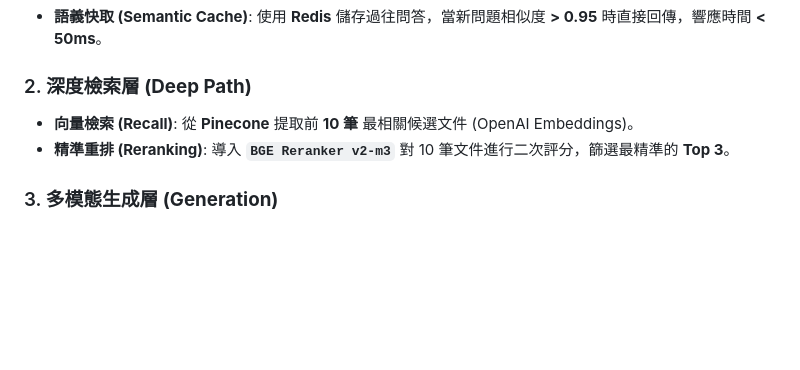
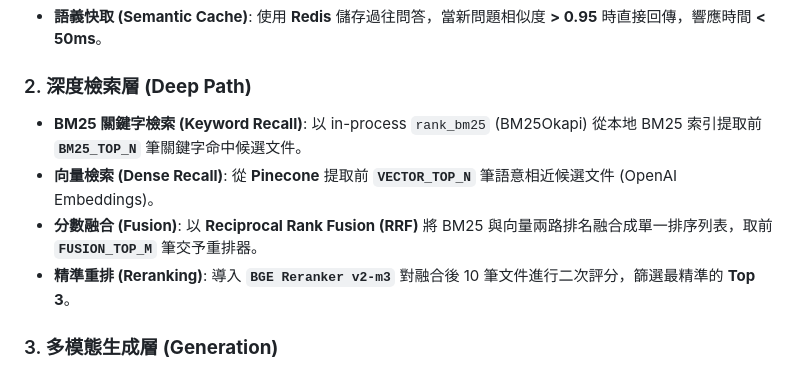
Before and after one commit to albertkingdom/rag-chatbot-demo, a Markdown page: architecture.md, the part around the change. GitHub-like rendering; blank space fills up the shorter version.

Commit message:
docs: update architecture and TODO for hybrid search

```diff
--- a/architecture.md
+++ b/architecture.md
@@ -60,8 +60,10 @@ flowchart TB
 *   **語義快取 (Semantic Cache)**: 使用 **Redis** 儲存過往問答，當新問題相似度 **> 0.95** 時直接回傳，響應時間 **< 50ms**。
 
 ### 2. **深度檢索層 (Deep Path)**
-*   **向量檢索 (Recall)**: 從 **Pinecone** 提取前 **10 筆** 最相關候選文件 (OpenAI Embeddings)。
-*   **精準重排 (Reranking)**: 導入 **`BGE Reranker v2-m3`** 對 10 筆文件進行二次評分，篩選最精準的 **Top 3**。
+*   **BM25 關鍵字檢索 (Keyword Recall)**: 以 in-process `rank_bm25` (BM25Okapi) 從本地 BM25 索引提取前 **`BM25_TOP_N`** 筆關鍵字命中候選文件。
+*   **向量檢索 (Dense Recall)**: 從 **Pinecone** 提取前 **`VECTOR_TOP_N`** 筆語意相近候選文件 (OpenAI Embeddings)。
+*   **分數融合 (Fusion)**: 以 **Reciprocal Rank Fusion (RRF)** 將 BM25 與向量兩路排名融合成單一排序列表，取前 **`FUSION_TOP_M`** 筆交予重排器。
+*   **精準重排 (Reranking)**: 導入 **`BGE Reranker v2-m3`** 對融合後 10 筆文件進行二次評分，篩選最精準的 **Top 3**。
 
 ### 3. **多模態生成層 (Generation)**
 *   **上下文合成**: 將 Top 3 文本作為 Context 輸入 LLM。
```
